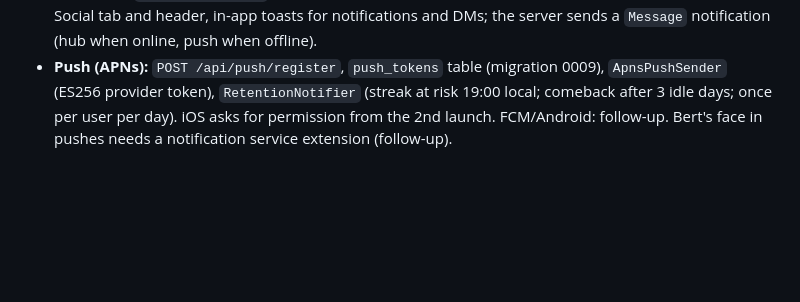
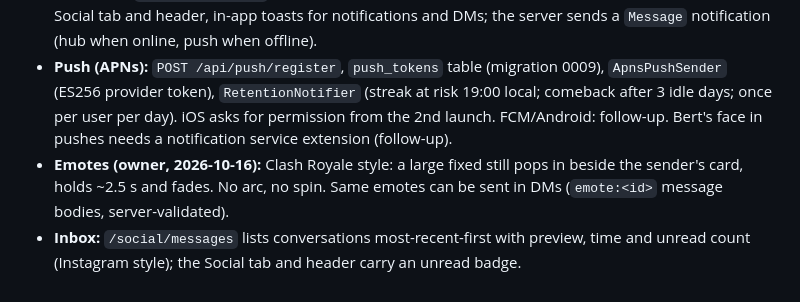
Before and after one commit to xuckless/TicTacToeUltimate, a Markdown page: AGENTS.md, the part around the change. GitHub-like rendering; blank space fills up the shorter version.

Commit message:
docs: emote + inbox decisions

```diff
--- a/AGENTS.md
+++ b/AGENTS.md
@@ -422,3 +422,5 @@ Full report with findings and decisions: the plan file of this session (security
 - **Spectating:** any account may watch any live game; profiles show "Playing right now · Watch" (ProfileDto.Presence). Ranked spectator delay remains open.
 - **Messages:** `/social/messages` hub (Instagram-style top-right button on Social), unread badges on the Social tab and header, in-app toasts for notifications and DMs; the server sends a `Message` notification (hub when online, push when offline).
 - **Push (APNs):** `POST /api/push/register`, `push_tokens` table (migration 0009), `ApnsPushSender` (ES256 provider token), `RetentionNotifier` (streak at risk 19:00 local; comeback after 3 idle days; once per user per day). iOS asks for permission from the 2nd launch. FCM/Android: follow-up. Bert's face in pushes needs a notification service extension (follow-up).
+- **Emotes (owner, 2026-10-16):** Clash Royale style: a large fixed still pops in beside the sender's card, holds ~2.5 s and fades. No arc, no spin. Same emotes can be sent in DMs (`emote:<id>` message bodies, server-validated).
+- **Inbox:** `/social/messages` lists conversations most-recent-first with preview, time and unread count (Instagram style); the Social tab and header carry an unread badge.
```
